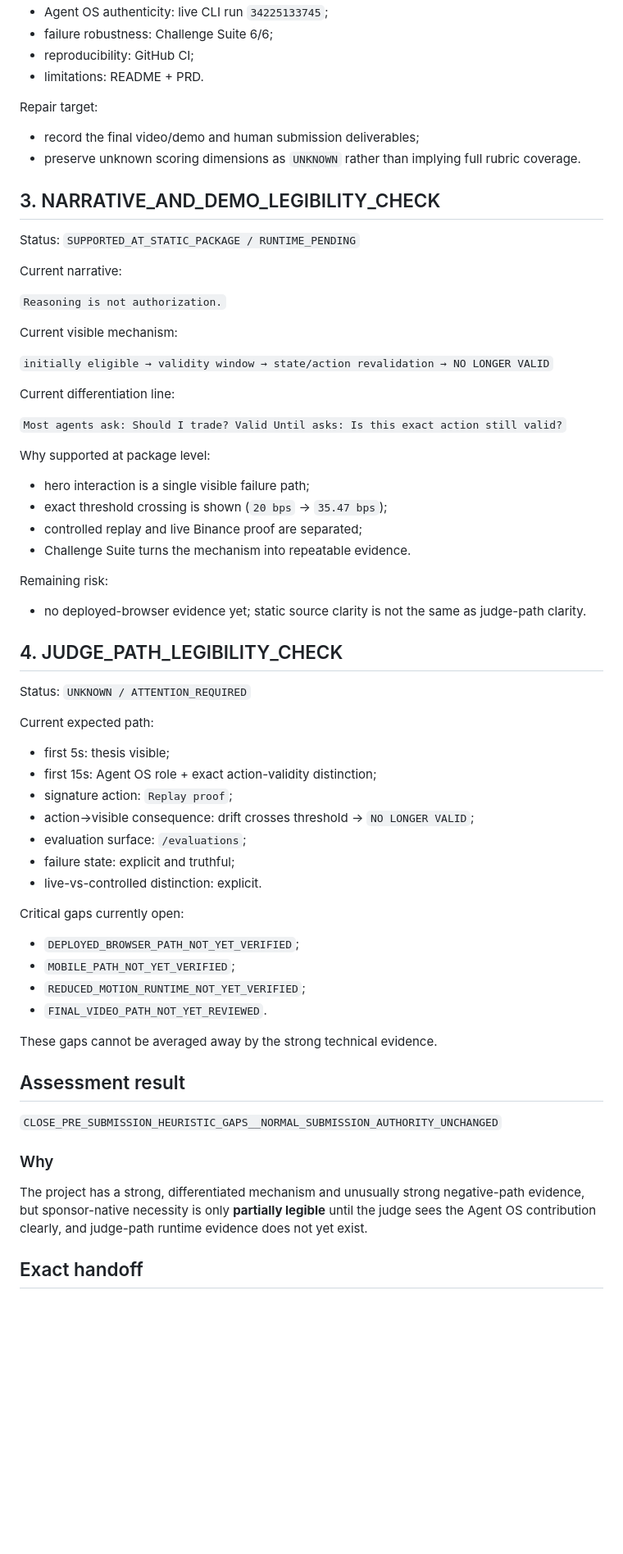
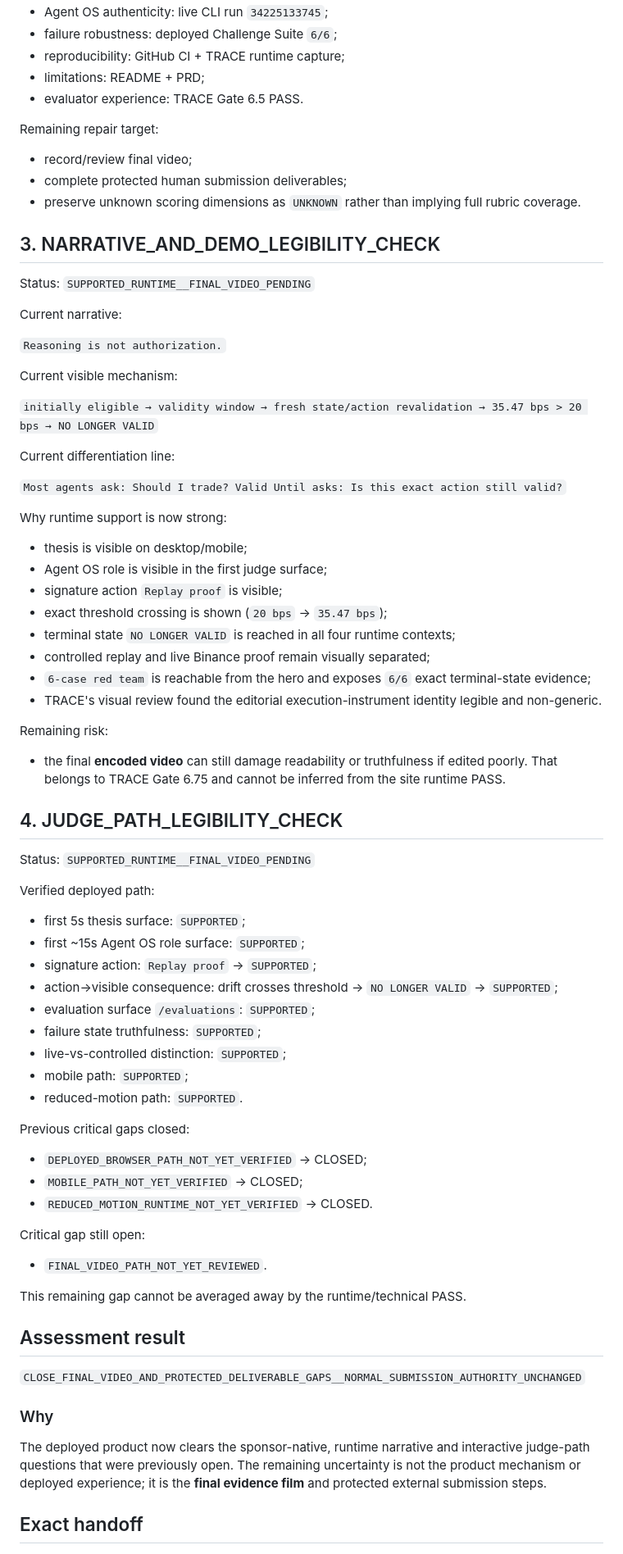
Before and after one commit to Faadil1/valid-until-agent-os, a Markdown page: product/WINNER-INTELLIGENCE-PRE-SUBMISSION.md, the part around one of its changes. Shown at 82% size. GitHub-like rendering; blank space fills up the shorter version.

Commit message:
Recheck Winning Intelligence against deployed judge path

```diff
--- a/product/WINNER-INTELLIGENCE-PRE-SUBMISSION.md
+++ b/product/WINNER-INTELLIGENCE-PRE-SUBMISSION.md
@@ -47,15 +67,17 @@ Evidence surfaces already present:
 - Agent OS authenticity: live CLI run `34225133745`;
-- failure robustness: Challenge Suite 6/6;
-- reproducibility: GitHub CI;
-- limitations: README + PRD.
+- failure robustness: deployed Challenge Suite `6/6`;
+- reproducibility: GitHub CI + TRACE runtime capture;
+- limitations: README + PRD;
+- evaluator experience: TRACE Gate 6.5 PASS.
 
-Repair target:
-- record the final video/demo and human submission deliverables;
+Remaining repair target:
+- record/review final video;
+- complete protected human submission deliverables;
 - preserve unknown scoring dimensions as `UNKNOWN` rather than implying full rubric coverage.
 
 ## 3. NARRATIVE_AND_DEMO_LEGIBILITY_CHECK
 
-Status: `SUPPORTED_AT_STATIC_PACKAGE / RUNTIME_PENDING`
+Status: `SUPPORTED_RUNTIME__FINAL_VIDEO_PENDING`
 
 Current narrative:
 
@@ -63,49 +85,57 @@ Current narrative:
 
 Current visible mechanism:
 
-`initially eligible → validity window → state/action revalidation → NO LONGER VALID`
+`initially eligible → validity window → fresh state/action revalidation → 35.47 bps > 20 bps → NO LONGER VALID`
 
 Current differentiation line:
 
 `Most agents ask: Should I trade? Valid Until asks: Is this exact action still valid?`
 
-Why supported at package level:
-- hero interaction is a single visible failure path;
+Why runtime support is now strong:
+- thesis is visible on desktop/mobile;
+- Agent OS role is visible in the first judge surface;
+- signature action `Replay proof` is visible;
 - exact threshold crossing is shown (`20 bps` → `35.47 bps`);
-- controlled replay and live Binance proof are separated;
-- Challenge Suite turns the mechanism into repeatable evidence.
+- terminal state `NO LONGER VALID` is reached in all four runtime contexts;
+- controlled replay and live Binance proof remain visually separated;
+- `6-case red team` is reachable from the hero and exposes `6/6` exact terminal-state evidence;
+- TRACE's visual review found the editorial execution-instrument identity legible and non-generic.
 
 Remaining risk:
-- no deployed-browser evidence yet; static source clarity is not the same as judge-path clarity.
+- the final **encoded video** can still damage readability or truthfulness if edited poorly. That belongs to TRACE Gate 6.75 and cannot be inferred from the site runtime PASS.
 
 ## 4. JUDGE_PATH_LEGIBILITY_CHECK
 
-Status: `UNKNOWN / ATTENTION_REQUIRED`
+Status: `SUPPORTED_RUNTIME__FINAL_VIDEO_PENDING`
 
-Current expected path:
-- first 5s: thesis visible;
-- first 15s: Agent OS role + exact action-validity distinction;
-- signature action: `Replay proof`;
-- action→visible consequence: drift crosses threshold → `NO LONGER VALID`;
-- evaluation surface: `/evaluations`;
-- failure state: explicit and truthful;
-- live-vs-controlled distinction: explicit.
+Verified deployed path:
+- first 5s thesis surface: `SUPPORTED`;
+- first ~15s Agent OS role surface: `SUPPORTED`;
+- signature action: `Replay proof` → `SUPPORTED`;
+- action→visible consequence: drift crosses threshold → `NO LONGER VALID` → `SUPPORTED`;
+- evaluation surface `/evaluations`: `SUPPORTED`;
+- failure state truthfulness: `SUPPORTED`;
+- live-vs-controlled distinction: `SUPPORTED`;
+- mobile path: `SUPPORTED`;
+- reduced-motion path: `SUPPORTED`.
 
-Critical gaps currently open:
-- `DEPLOYED_BROWSER_PATH_NOT_YET_VERIFIED`;
-- `MOBILE_PATH_NOT_YET_VERIFIED`;
-- `REDUCED_MOTION_RUNTIME_NOT_YET_VERIFIED`;
+Previous critical gaps closed:
+- `DEPLOYED_BROWSER_PATH_NOT_YET_VERIFIED` → CLOSED;
+- `MOBILE_PATH_NOT_YET_VERIFIED` → CLOSED;
+- `REDUCED_MOTION_RUNTIME_NOT_YET_VERIFIED` → CLOSED.
+
+Critical gap still open:
 - `FINAL_VIDEO_PATH_NOT_YET_REVIEWED`.
 
-These gaps cannot be averaged away by the strong technical evidence.
+This remaining gap cannot be averaged away by the runtime/technical PASS.
 
 ## Assessment result
 
-`CLOSE_PRE_SUBMISSION_HEURISTIC_GAPS__NORMAL_SUBMISSION_AUTHORITY_UNCHANGED`
+`CLOSE_FINAL_VIDEO_AND_PROTECTED_DELIVERABLE_GAPS__NORMAL_SUBMISSION_AUTHORITY_UNCHANGED`
 
 ### Why
 
-The project has a strong, differentiated mechanism and unusually strong negative-path evidence, but sponsor-native necessity is only **partially legible** until the judge sees the Agent OS contribution clearly, and judge-path runtime evidence does not yet exist.
+The deployed product now clears the sponsor-native, runtime narrative and interactive judge-path questions that were previously open. The remaining uncertainty is not the product mechanism or deployed experience; it is the **final evidence film** and protected external submission steps.
 
 ## Exact handoff
 
```
Also changed, not shown: other parts of product/WINNER-INTELLIGENCE-PRE-SUBMISSION.md (+44 -26 lines).
